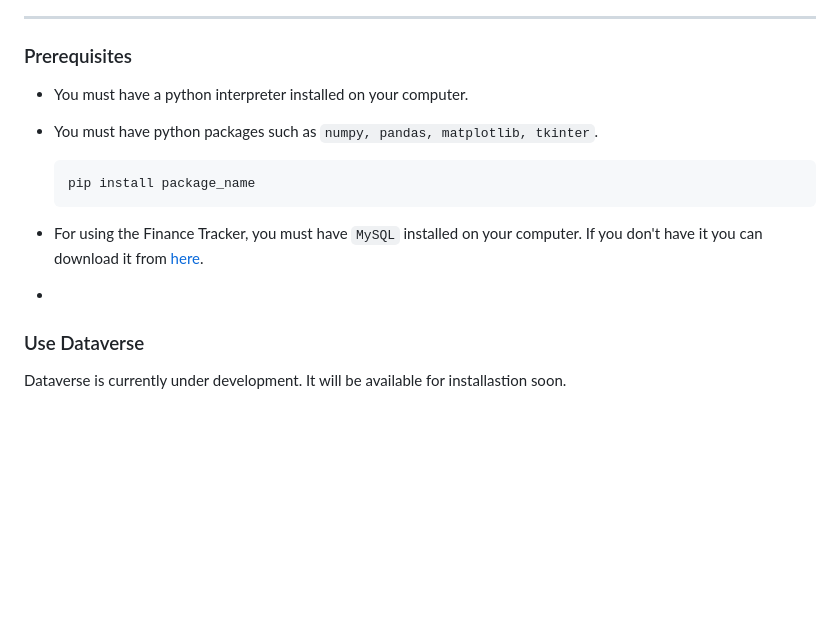
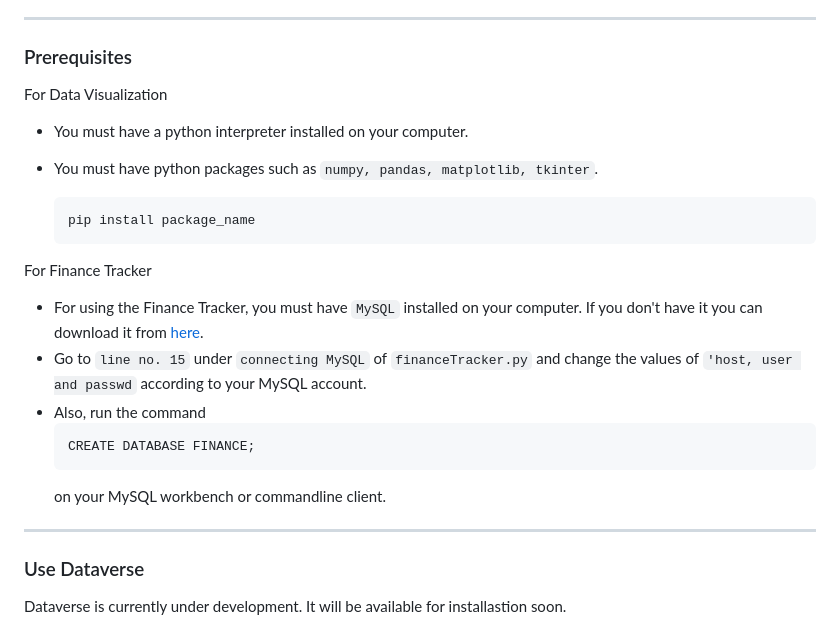
Before and after one commit to multiverseweb/Dataverse, a Markdown page: README.md, the part around the change. Rendered like a GitHub page; blank space fills up the shorter version.

````diff
--- a/README.md
+++ b/README.md
@@ -16,15 +16,23 @@
 ---
 
 ### Prerequisites
-
+<highlight>For Data Visualization</highlight>
 - You must have a python interpreter installed on your computer.
 - You must have python packages such as `numpy, pandas, matplotlib, tkinter`.
 
   ```
   pip install package_name
   ```
+<highlight>For Finance Tracker</highlight>
 - For using the Finance Tracker, you must have `MySQL` installed on your computer. If you don't have it you can download it from [here](https://dev.mysql.com/downloads/installer/).
--
+- Go to `line no. 15` under `connecting MySQL` of `financeTracker.py` and change the values of `'host, user and passwd` according to your MySQL account.
+- Also, run the command
+  ```
+  CREATE DATABASE FINANCE;
+  ```
+  on your MySQL workbench or commandline client.
+
+---
 
 ### Use Dataverse
 
````
